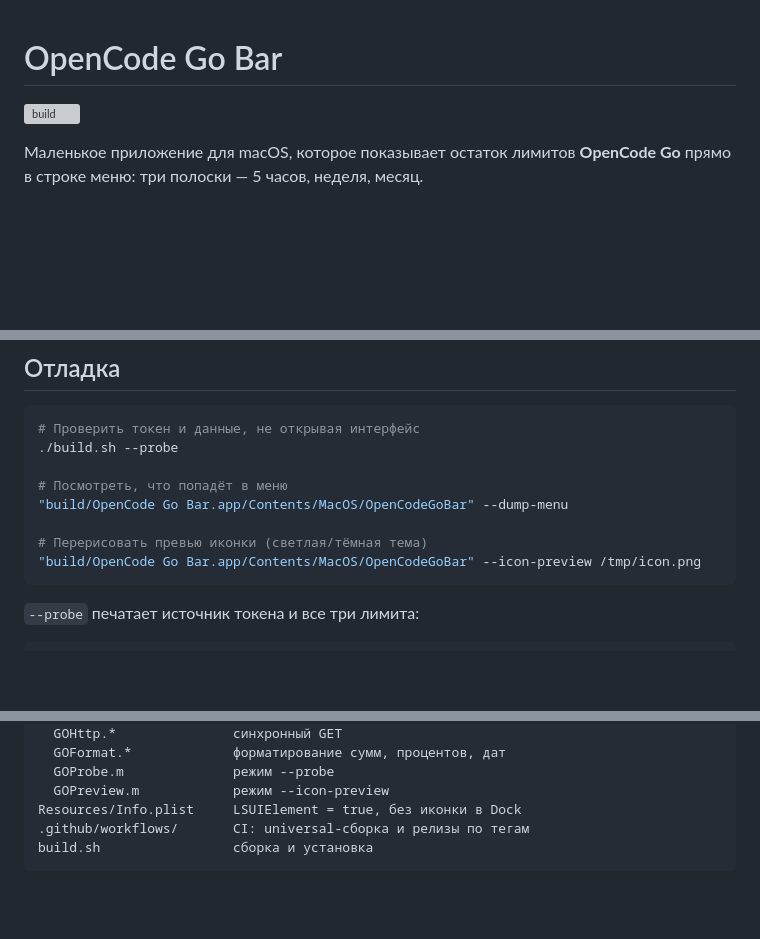
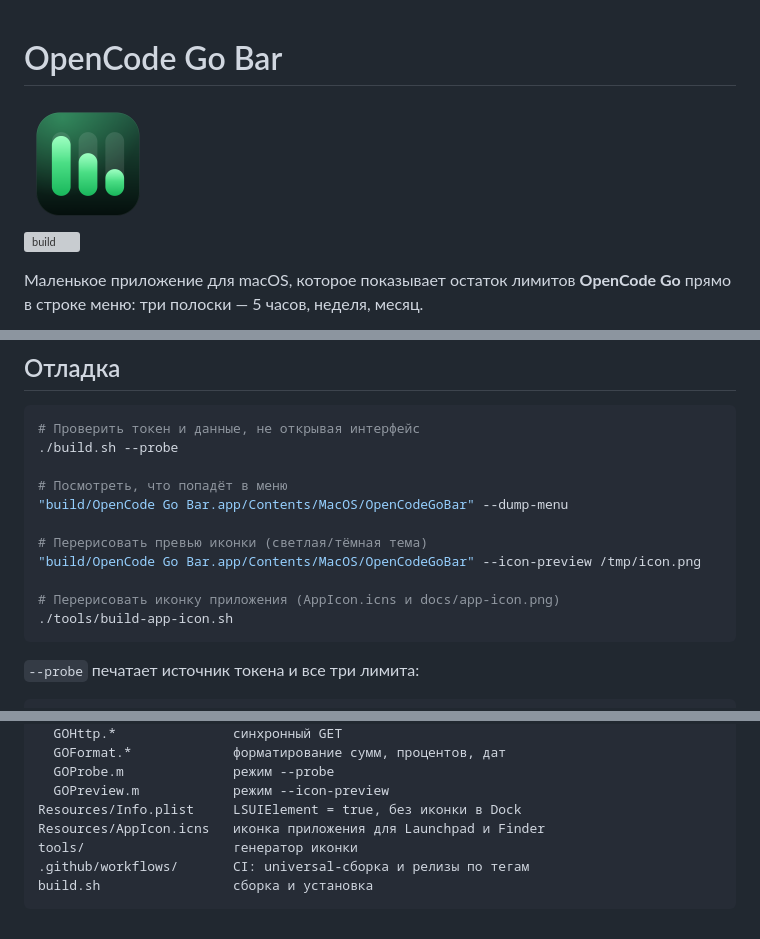
Before and after one commit to Mistxs/opencode-go-bar, a Markdown page: README.md, 3 parts joined by grey strips. GitHub-like rendering; pictures changed too: docs/app-icon.png (added); blank space fills up the shorter version; grey boxes are pictures that could not be loaded.

Commit message:
Add app icon and bump to 1.0.2
Draw a macOS-style rounded icon with the three limit bars, ship it as
AppIcon.icns in the bundle, and add a reproducible generator script.

````diff
--- a/README.md
+++ b/README.md
@@ -1,4 +1,6 @@
 # OpenCode Go Bar
+
+<img src="docs/app-icon.png" width="128" alt="Иконка приложения">
 
 [![build](https://github.com/Mistxs/opencode-go-bar/actions/workflows/build.yml/badge.svg)](https://github.com/Mistxs/opencode-go-bar/actions/workflows/build.yml)
 
@@ -82,6 +84,9 @@ CI ([build.yml](.github/workflows/build.yml)) на каждый пуш соби
 
 # Перерисовать превью иконки (светлая/тёмная тема)
 "build/OpenCode Go Bar.app/Contents/MacOS/OpenCodeGoBar" --icon-preview /tmp/icon.png
+
+# Перерисовать иконку приложения (AppIcon.icns и docs/app-icon.png)
+./tools/build-app-icon.sh
 ```
 
 `--probe` печатает источник токена и все три лимита:
@@ -118,6 +123,8 @@ Sources/
   GOProbe.m              режим --probe
   GOPreview.m            режим --icon-preview
 Resources/Info.plist     LSUIElement = true, без иконки в Dock
+Resources/AppIcon.icns   иконка приложения для Launchpad и Finder
+tools/                   генератор иконки
 .github/workflows/       CI: universal-сборка и релизы по тегам
 build.sh                 сборка и установка
 ```
````
Also changed, not shown: 5 other files.
